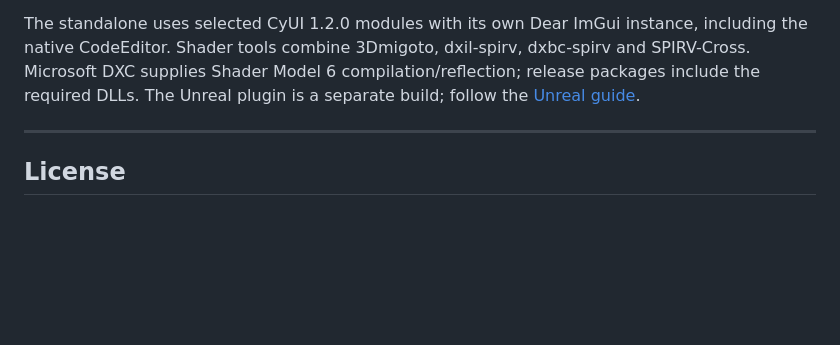
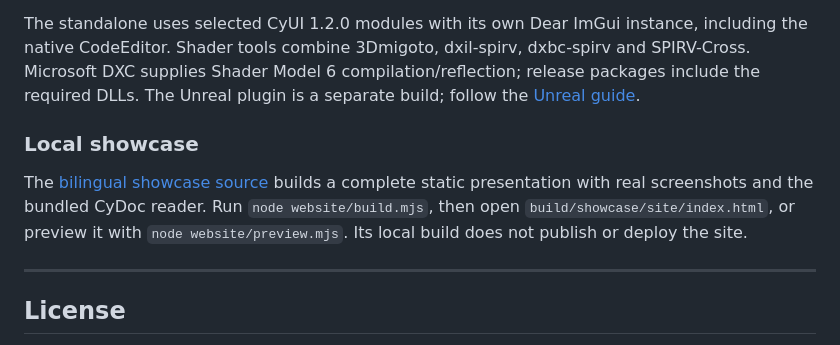
Before and after one commit to MrMybal/CyGPUInspector, a Markdown page: README.md, the part around the change. Rendered like a GitHub page; folded sections open; blank space fills up the shorter version.

```diff
--- a/README.md
+++ b/README.md
@@ -131,6 +131,13 @@ required DLLs. The Unreal plugin is a separate build; follow the
 
 </details>
 
+### Local showcase
+
+The [bilingual showcase source](website/README.md) builds a complete static presentation with
+real screenshots and the bundled CyDoc reader. Run `node website/build.mjs`, then open
+`build/showcase/site/index.html`, or preview it with `node website/preview.mjs`.
+Its local build does not publish or deploy the site.
+
 ---
 
 ## License
```
Also changed, not shown: README.fr.md (+7 -0 lines), website/README.md (added, +72 -0 lines), website/assets/reader-en.jpg (added), website/assets/reader-fr.jpg (added), 9 other files.
